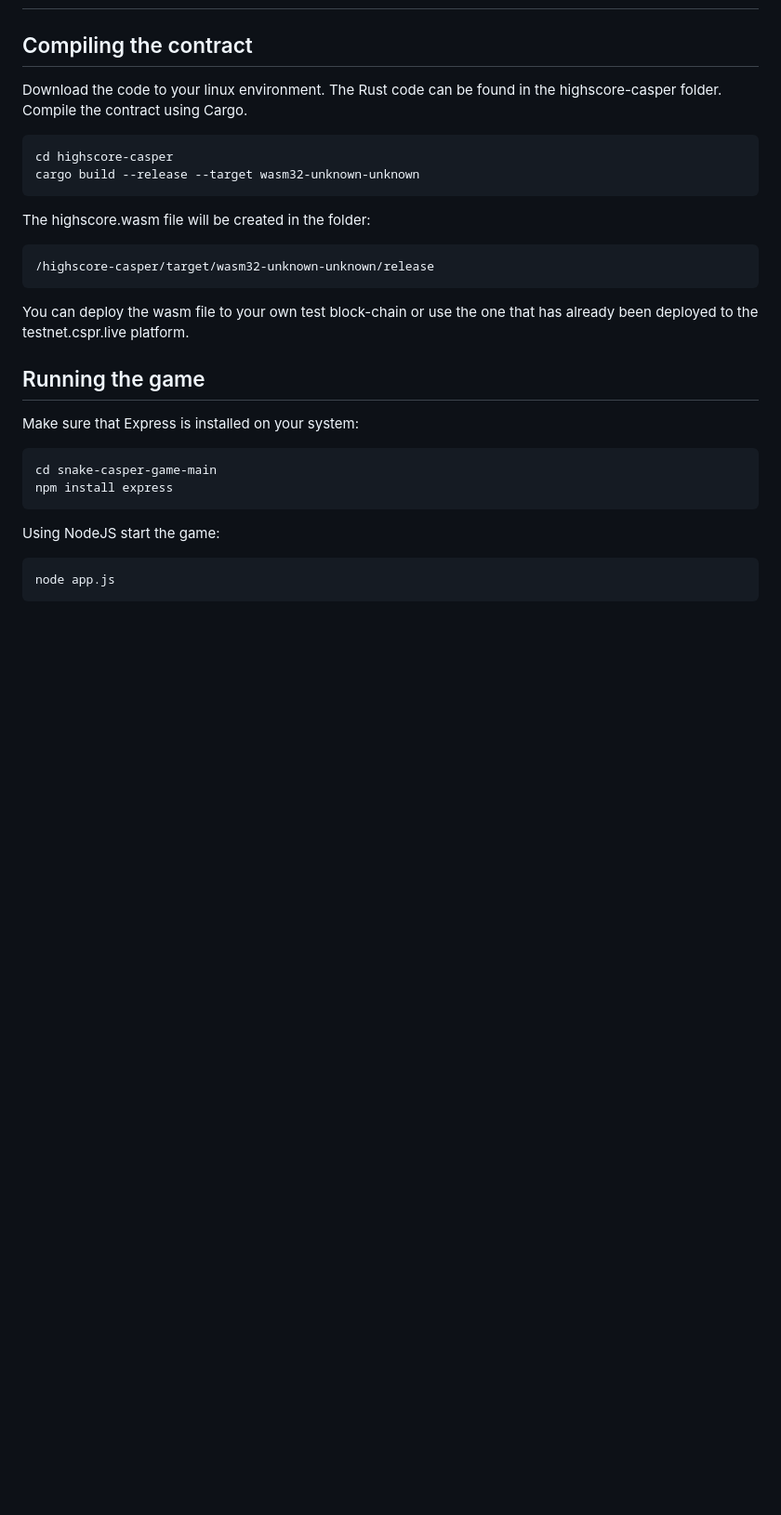
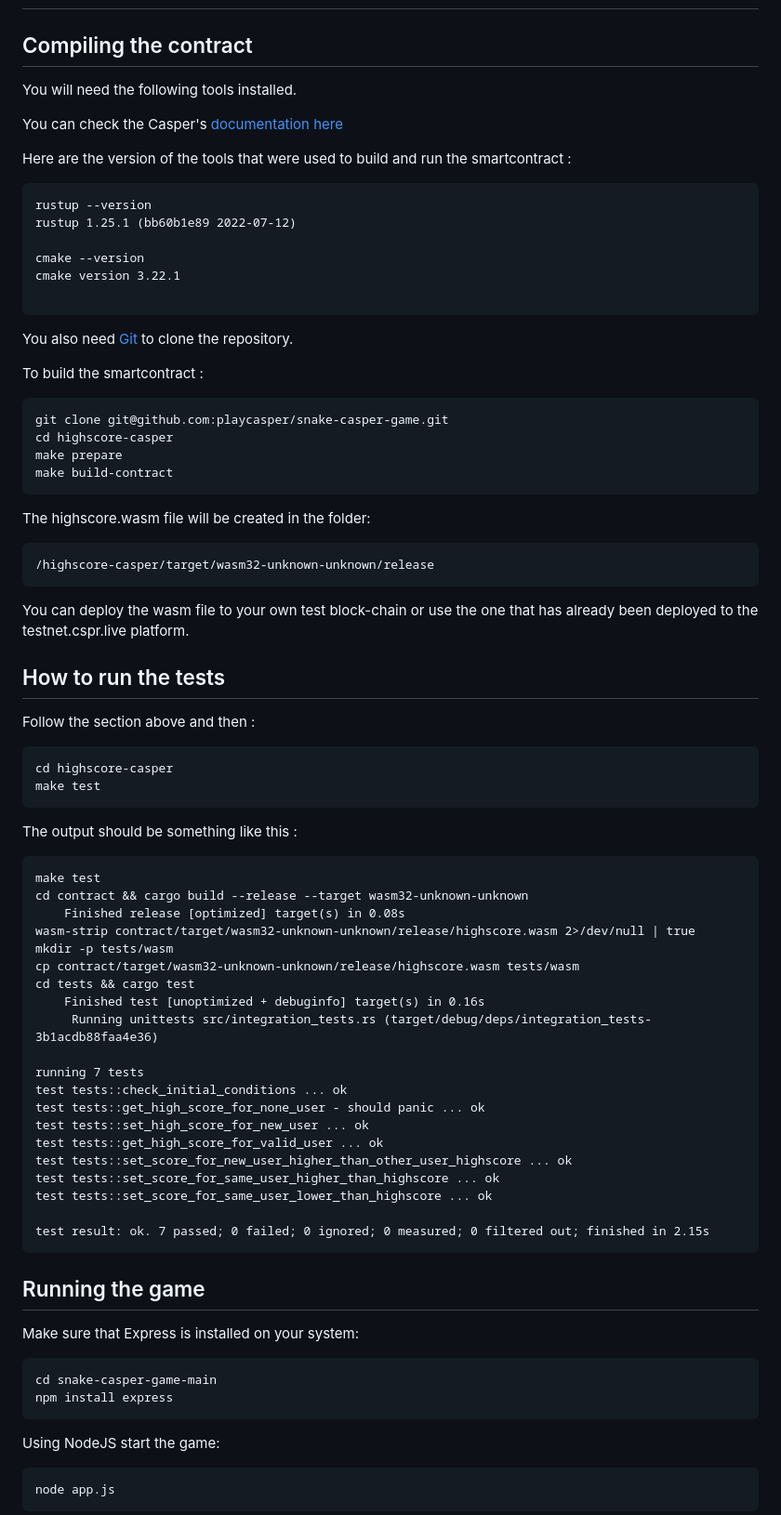
Before and after one commit to playcasper/snake-casper-game, a Markdown page: README.md, the part around the change printed below. Shown: that part at 93% size. Drawn GitHub-style; blank space fills up the shorter version.

````diff
--- a/README.md
+++ b/README.md
@@ -60,11 +60,30 @@ Select the latest one that corresponds to highscore_set and you will see the sta
 
 ## Compiling the contract
 
-Download the code to your linux environment. The Rust code can be found in the highscore-casper folder. Compile the contract using Cargo.
+You will need the following tools installed.
+
+You can check the Casper's [documentation here](https://docs.casperlabs.io/dapp-dev-guide/writing-contracts/getting-started/)
+
+Here are the version of the tools that were used to build and run the smartcontract :
 
 ```
+rustup --version
+rustup 1.25.1 (bb60b1e89 2022-07-12)
+
+cmake --version
+cmake version 3.22.1
+
+```
+
+You also need [Git](https://git-scm.com/downloads) to clone the repository.
+
+To build the smartcontract :
+
+```
+git clone git@github.com:playcasper/snake-casper-game.git
 cd highscore-casper
-cargo build --release --target wasm32-unknown-unknown
+make prepare
+make build-contract
 ```
 
 The highscore.wasm file will be created in the folder:
@@ -74,6 +93,39 @@ The highscore.wasm file will be created in the folder:
 ```
 
 You can deploy the wasm file to your own test block-chain or use the one that has already been deployed to the testnet.cspr.live platform.
+
+## How to run the tests
+
+Follow the section above and then :
+
+```
+cd highscore-casper
+make test
+```
+The output should be something like this :
+
+```
+make test
+cd contract && cargo build --release --target wasm32-unknown-unknown
+    Finished release [optimized] target(s) in 0.08s
+wasm-strip contract/target/wasm32-unknown-unknown/release/highscore.wasm 2>/dev/null | true
+mkdir -p tests/wasm
+cp contract/target/wasm32-unknown-unknown/release/highscore.wasm tests/wasm
+cd tests && cargo test
+    Finished test [unoptimized + debuginfo] target(s) in 0.16s
+     Running unittests src/integration_tests.rs (target/debug/deps/integration_tests-3b1acdb88faa4e36)
+
+running 7 tests
+test tests::check_initial_conditions ... ok
+test tests::get_high_score_for_none_user - should panic ... ok
+test tests::set_high_score_for_new_user ... ok
+test tests::get_high_score_for_valid_user ... ok
+test tests::set_score_for_new_user_higher_than_other_user_highscore ... ok
+test tests::set_score_for_same_user_higher_than_highscore ... ok
+test tests::set_score_for_same_user_lower_than_highscore ... ok
+
+test result: ok. 7 passed; 0 failed; 0 ignored; 0 measured; 0 filtered out; finished in 2.15s
+```
 
 ## Running the game
 
````
Also changed, not shown: other parts of README.md (+0 -26 lines).
